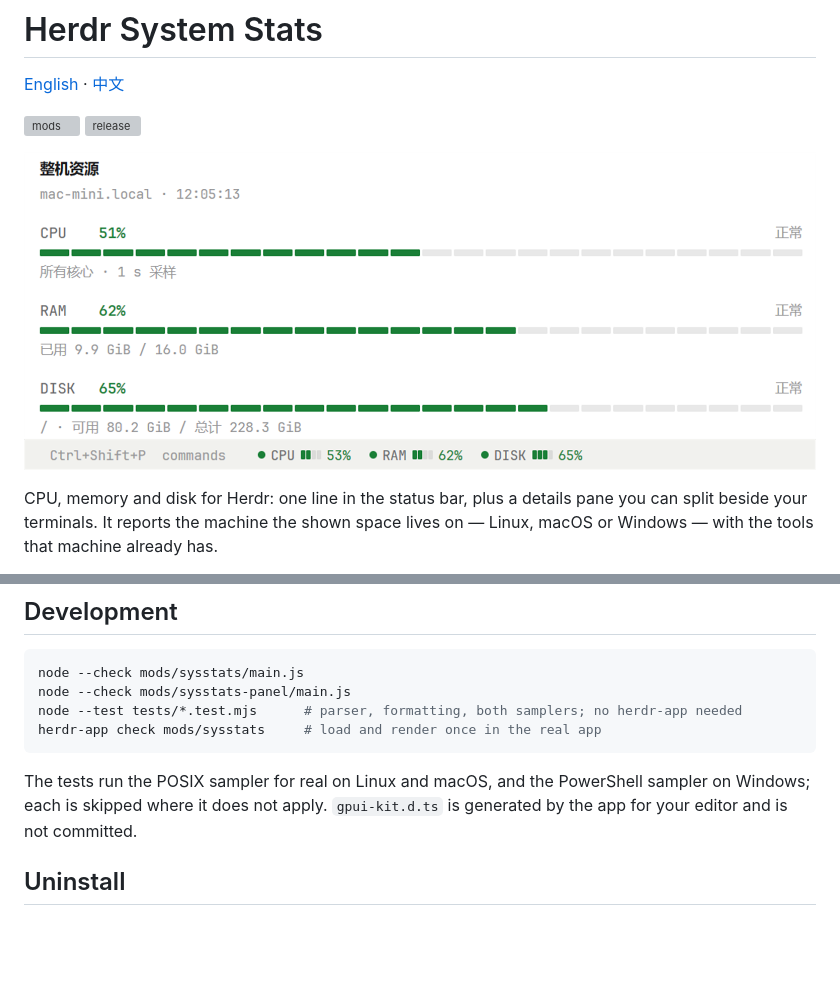
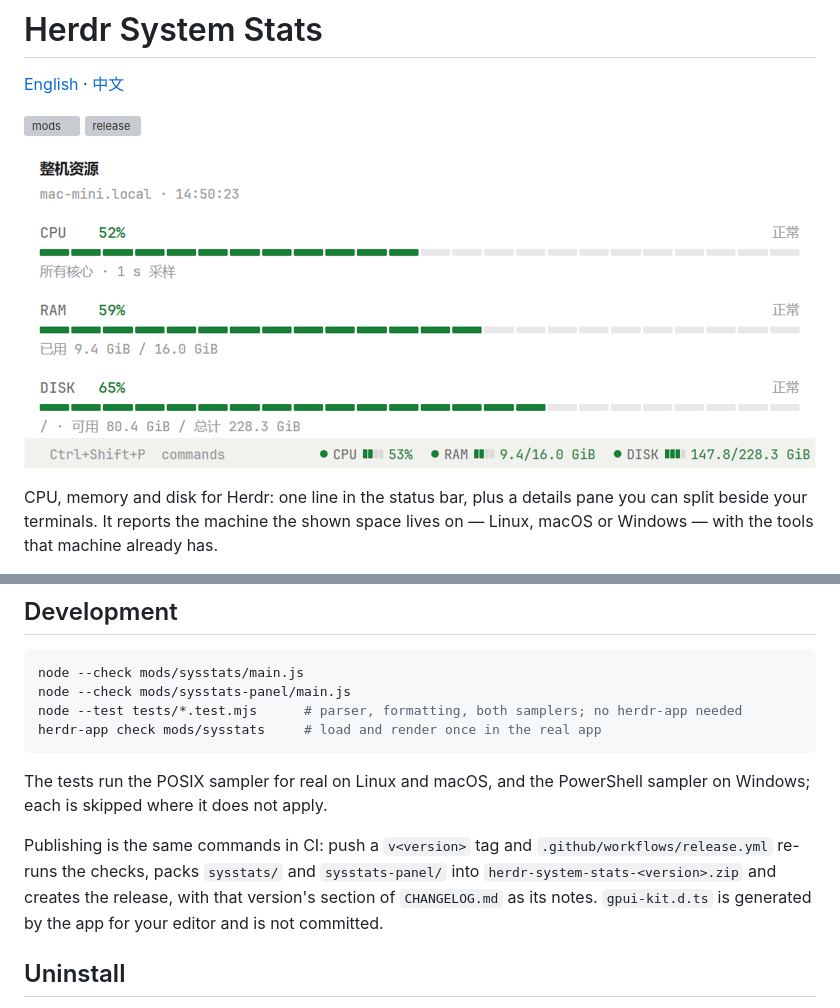
Before and after one commit to FaintGhost/herdr-system-stats, a Markdown page: README.md, 2 parts joined by grey strips. Rendered like a GitHub page; pictures changed too: docs/app.png; blank space fills up the shorter version; grey boxes are pictures that could not be loaded.

````diff
--- a/README.md
+++ b/README.md
@@ -192,7 +192,11 @@ herdr-app check mods/sysstats     # load and render once in the real app
 ```
 
 The tests run the POSIX sampler for real on Linux and macOS, and the PowerShell sampler on Windows;
-each is skipped where it does not apply. `gpui-kit.d.ts` is generated by the app for your editor and
+each is skipped where it does not apply.
+
+Publishing is the same commands in CI: push a `v<version>` tag and `.github/workflows/release.yml`
+re-runs the checks, packs `sysstats/` and `sysstats-panel/` into `herdr-system-stats-<version>.zip`
+and creates the release, with that version's section of `CHANGELOG.md` as its notes. `gpui-kit.d.ts` is generated by the app for your editor and
 is not committed.
 
 ## Uninstall
````
Also changed, not shown: CHANGELOG.md (+2 -0 lines), README.zh-CN.md (+4 -0 lines), 2 other files.
